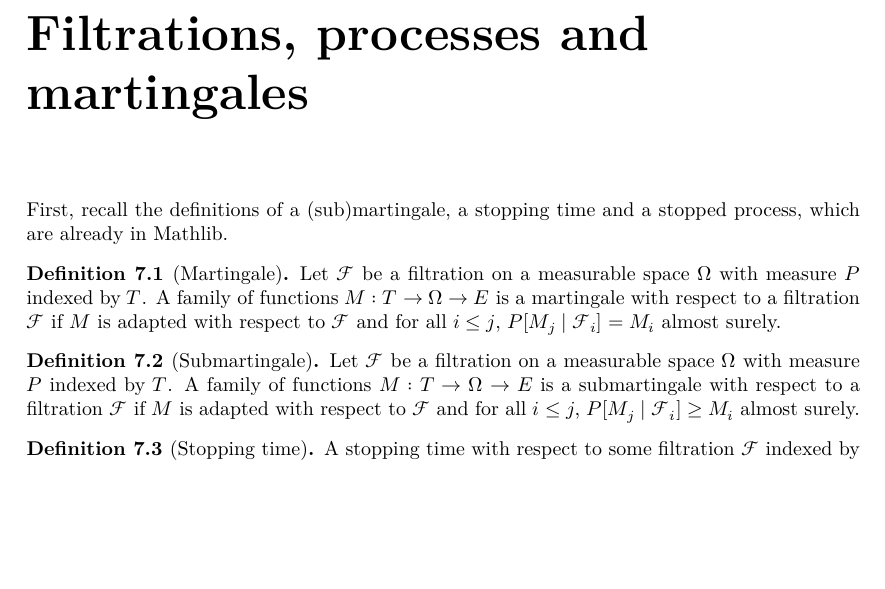
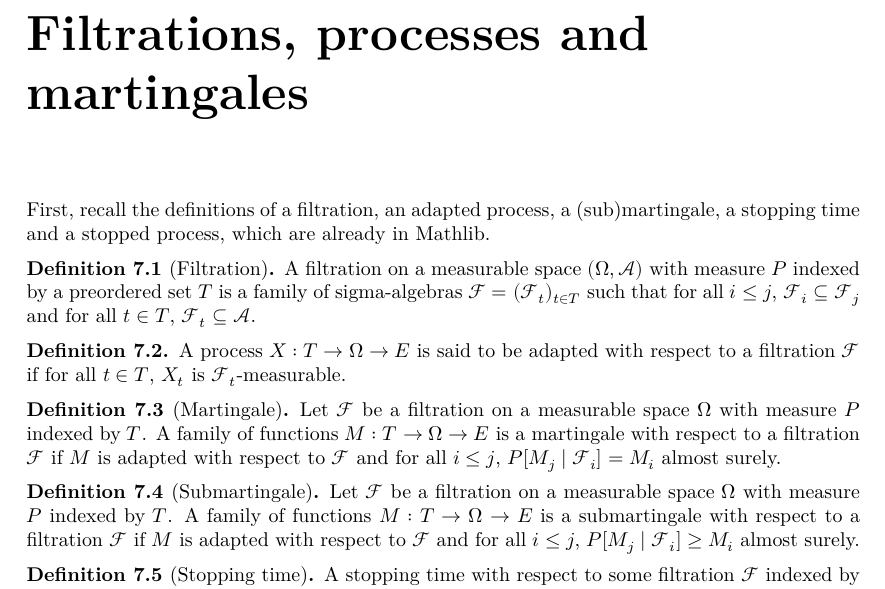
Before and after one commit to RemyDegenne/brownian-motion, a LaTeX thesis (blueprint/src/print.tex, which reads blueprint/src/chapters/filtration_martingale.tex): part of page 45 of 59, cut so that both start at the same text, the shorter picture padded with empty space. Compiled offline with XeLaTeX.

Commit message:
add basic defs

```diff
--- a/blueprint/src/chapters/filtration_martingale.tex
+++ b/blueprint/src/chapters/filtration_martingale.tex
@@ -1,10 +1,26 @@
 \chapter{{Filtrations, processes and martingales}}\label{chap:filtration_martingale}
 
 
-First, recall the definitions of a (sub)martingale, a stopping time and a stopped process, which are already in Mathlib.
+First, recall the definitions of a filtration, an adapted process, a (sub)martingale, a stopping time and a stopped process, which are already in Mathlib.
+
+
+\begin{definition}[Filtration]\label{def:filtration}
+  \mathlibok
+  \lean{MeasureTheory.Filtration}
+A filtration on a measurable space $(\Omega, \mathcal{A})$ with measure $P$ indexed by a preordered set $T$ is a family of sigma-algebras $\mathcal{F} = (\mathcal{F}_t)_{t \in T}$ such that for all $i \le j$, $\mathcal{F}_i \subseteq \mathcal{F}_j$ and for all $t \in T$, $\mathcal{F}_t \subseteq \mathcal{A}$.
+\end{definition}
+
+
+\begin{definition}\label{def:adapted}
+  \uses{def:filtration}
+  \mathlibok
+  \lean{MeasureTheory.Adapted}
+A process $X : T \to \Omega \to E$ is said to be adapted with respect to a filtration $\mathcal{F}$ if for all $t \in T$, $X_t$ is $\mathcal{F}_t$-measurable.
+\end{definition}
 
 
 \begin{definition}[Martingale]\label{def:Martingale}
+  \uses{def:adapted}
   \mathlibok
   \lean{MeasureTheory.Martingale}
 Let $\mathcal{F}$ be a filtration on a measurable space $\Omega$ with measure $P$ indexed by $T$.
@@ -13,6 +29,7 @@ A family of functions $M : T \to \Omega \to E$ is a martingale with respect to a
 
 
 \begin{definition}[Submartingale]\label{def:Submartingale}
+  \uses{def:adapted}
   \mathlibok
   \lean{MeasureTheory.Submartingale}
 Let $\mathcal{F}$ be a filtration on a measurable space $\Omega$ with measure $P$ indexed by $T$.
@@ -21,6 +38,7 @@ A family of functions $M : T \to \Omega \to E$ is a submartingale with respect t
 
 
 \begin{definition}[Stopping time]\label{def:IsStoppingTime}
+  \uses{def:filtration}
   \mathlibok
   \lean{MeasureTheory.IsStoppingTime}
 A stopping time with respect to some filtration $\mathcal{F}$ indexed by $T$ is a function $\tau : \Omega \to T$ such that for all $i$, the preimage of $\{j \mid j \le i\}$ along $\tau$ is measurable with respect to $\mathcal{F}_i$.
```
Also changed, not shown: blueprint/src/chapters/filtration_martingale.tex (2 more changed lines), 1 other file.
